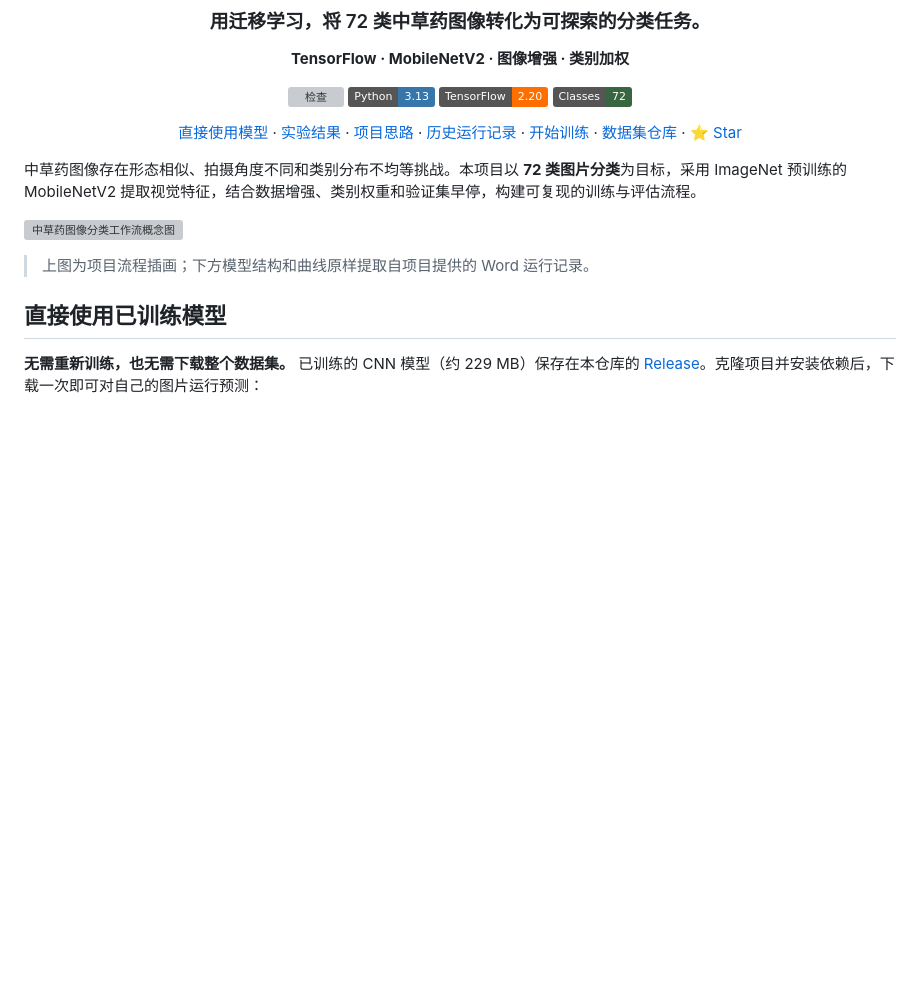
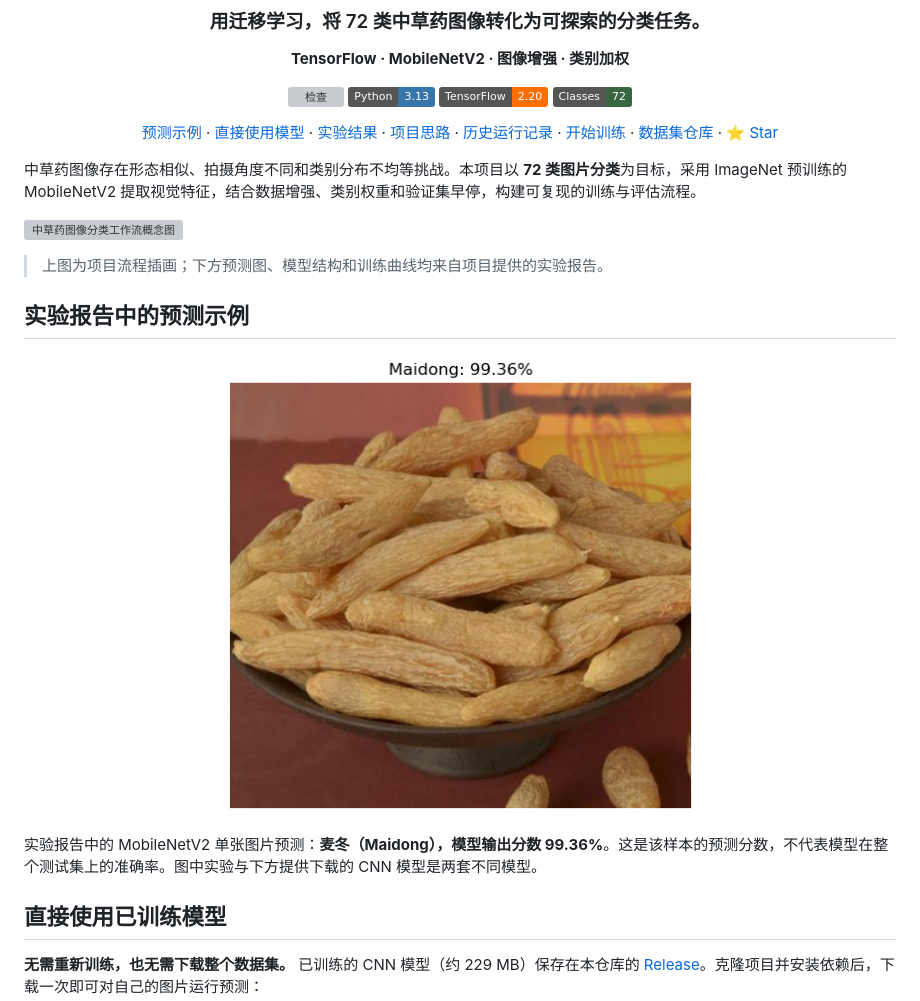
Before and after one commit to kayaduster607-jpg/chinese-herbal-recognition, a Markdown page: README.md, the part around the change. Rendered like a GitHub page; pictures changed too: docs/images/report-prediction-maidong.png (added); badges without logos; blank space fills up the shorter version; grey boxes are pictures that could not be loaded.

Commit message:
Show prediction image from experiment report

```diff
--- a/README.md
+++ b/README.md
@@ -11,7 +11,7 @@
 ![TensorFlow](https://img.shields.io/badge/TensorFlow-2.20-FF6F00?logo=tensorflow&logoColor=white)
 ![Classes](https://img.shields.io/badge/Classes-72-386641)
 
-[直接使用模型](#直接使用已训练模型) · [实验结果](#实验报告中的训练结果) · [项目思路](#项目思路) · [历史运行记录](#历史运行记录) · [开始训练](#开始训练) · [数据集仓库](https://github.com/kayaduster607-jpg/chinese-herbal-dataset) · [⭐ Star](https://github.com/kayaduster607-jpg/chinese-herbal-recognition/stargazers)
+[预测示例](#实验报告中的预测示例) · [直接使用模型](#直接使用已训练模型) · [实验结果](#实验报告中的训练结果) · [项目思路](#项目思路) · [历史运行记录](#历史运行记录) · [开始训练](#开始训练) · [数据集仓库](https://github.com/kayaduster607-jpg/chinese-herbal-dataset) · [⭐ Star](https://github.com/kayaduster607-jpg/chinese-herbal-recognition/stargazers)
 
 </div>
 
@@ -19,7 +19,15 @@
 
 ![中草药图像分类工作流概念图](docs/images/workflow.png)
 
-> 上图为项目流程插画；下方模型结构和曲线原样提取自项目提供的 Word 运行记录。
+> 上图为项目流程插画；下方预测图、模型结构和训练曲线均来自项目提供的实验报告。
+
+## 实验报告中的预测示例
+
+<p align="center">
+  <img src="docs/images/report-prediction-maidong.png" alt="实验报告中麦冬图像的预测结果：Maidong 99.36%" width="480">
+</p>
+
+实验报告中的 MobileNetV2 单张图片预测：**麦冬（Maidong），模型输出分数 99.36%**。这是该样本的预测分数，不代表模型在整个测试集上的准确率。图中实验与下方提供下载的 CNN 模型是两套不同模型。
 
 ## 直接使用已训练模型
 
```
Also changed, not shown: docs/VISUALS.md (+1 -0 lines).
